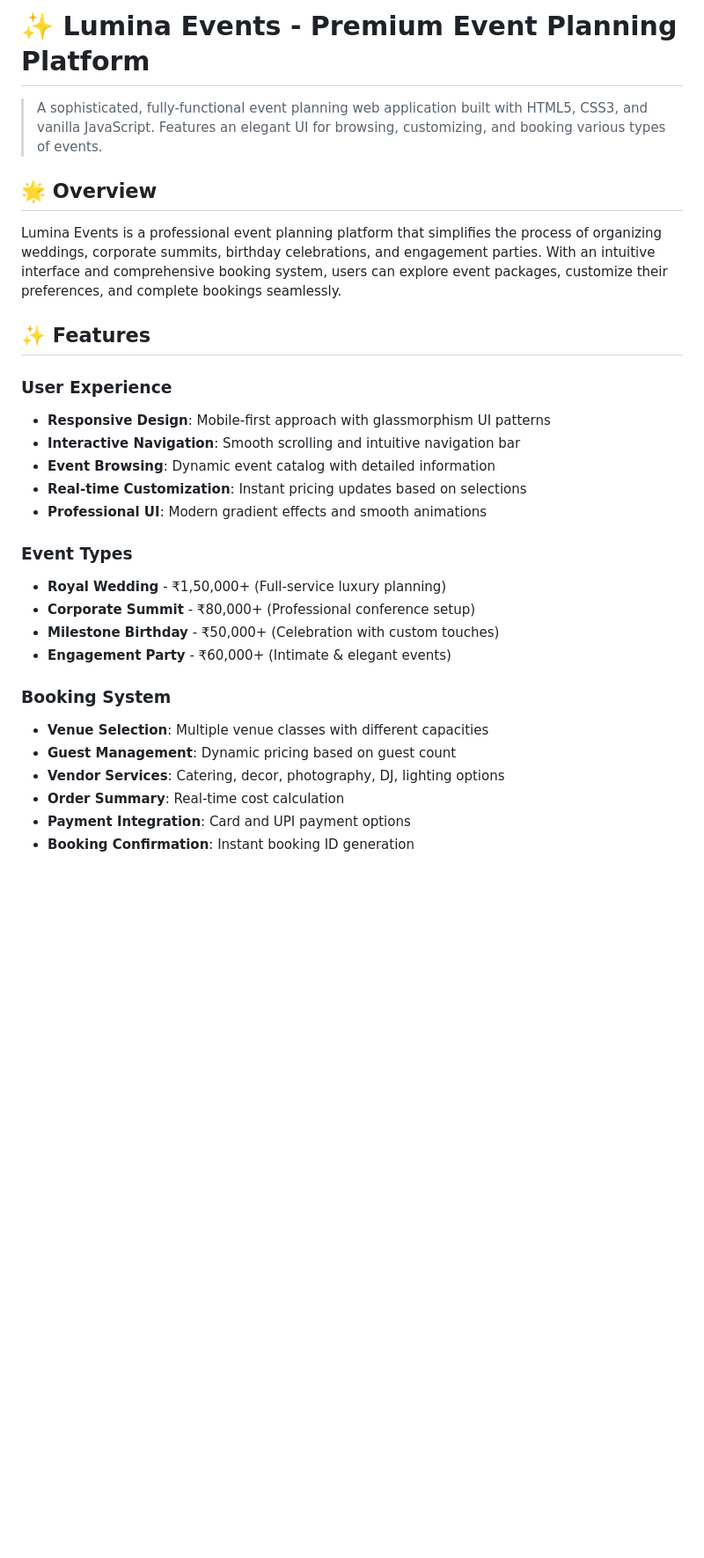
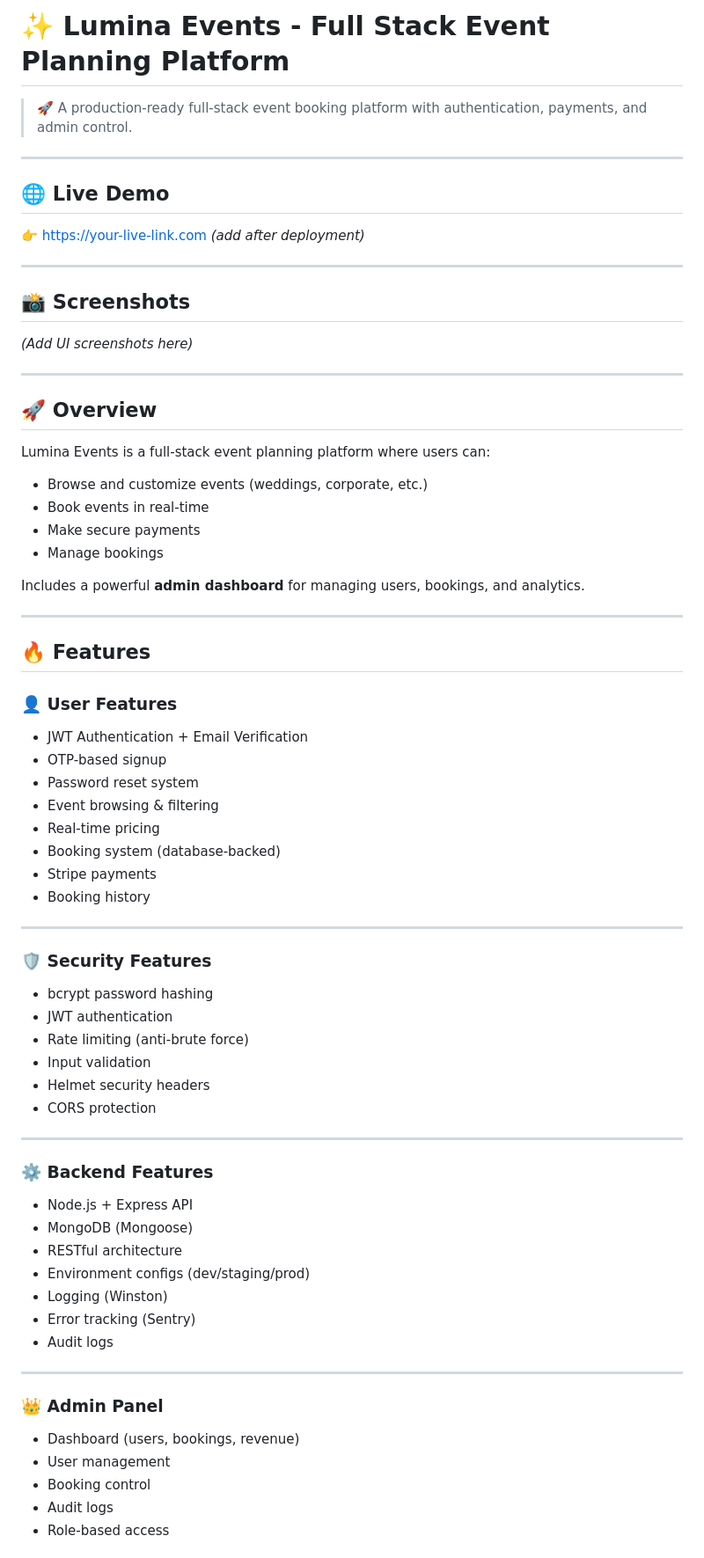
Before and after one commit to hardik-hub01/event-planner, a Markdown page: README.md, the part around one of its changes. Shown at 88% size. Rendered like a GitHub page; blank space fills up the shorter version.

```diff
--- a/README.md
+++ b/README.md
@@ -1,30 +1,77 @@
-# ✨ Lumina Events - Premium Event Planning Platform
+# ✨ Lumina Events - Full Stack Event Planning Platform
 
-> A sophisticated, fully-functional event planning web application built with HTML5, CSS3, and vanilla JavaScript. Features an elegant UI for browsing, customizing, and booking various types of events.
+> 🚀 A production-ready full-stack event booking platform with authentication, payments, and admin control.
 
-## 🌟 Overview
+---
 
-Lumina Events is a professional event planning platform that simplifies the process of organizing weddings, corporate summits, birthday celebrations, and engagement parties. With an intuitive interface and comprehensive booking system, users can explore event packages, customize their preferences, and complete bookings seamlessly.
+## 🌐 Live Demo
 
-## ✨ Features
+👉 https://your-live-link.com *(add after deployment)*
 
-### User Experience
-- **Responsive Design**: Mobile-first approach with glassmorphism UI patterns
-- **Interactive Navigation**: Smooth scrolling and intuitive navigation bar
-- **Event Browsing**: Dynamic event catalog with detailed information
-- **Real-time Customization**: Instant pricing updates based on selections
-- **Professional UI**: Modern gradient effects and smooth animations
+---
 
-### Event Types
-- **Royal Wedding** - ₹1,50,000+ (Full-service luxury planning)
-- **Corporate Summit** - ₹80,000+ (Professional conference setup)
-- **Milestone Birthday** - ₹50,000+ (Celebration with custom touches)
-- **Engagement Party** - ₹60,000+ (Intimate & elegant events)
+## 📸 Screenshots
 
-### Booking System
-- **Venue Selection**: Multiple venue classes with different capacities
-- **Guest Management**: Dynamic pricing based on guest count
-- **Vendor Services**: Catering, decor, photography, DJ, lighting options
-- **Order Summary**: Real-time cost calculation
-- **Payment Integration**: Card and UPI payment options
-- **Booking Confirmation**: Instant booking ID generation
+*(Add UI screenshots here)*
+
+---
+
+## 🚀 Overview
+
+Lumina Events is a full-stack event planning platform where users can:
+
+* Browse and customize events (weddings, corporate, etc.)
+* Book events in real-time
+* Make secure payments
+* Manage bookings
+
+Includes a powerful **admin dashboard** for managing users, bookings, and analytics.
+
+---
+
+## 🔥 Features
+
+### 👤 User Features
+
+* JWT Authentication + Email Verification
+* OTP-based signup
+* Password reset system
+* Event browsing & filtering
+* Real-time pricing
+* Booking system (database-backed)
+* Stripe payments
+* Booking history
+
+---
+
+### 🛡️ Security Features
+
+* bcrypt password hashing
+* JWT authentication
+* Rate limiting (anti-brute force)
+* Input validation
+* Helmet security headers
+* CORS protection
+
+---
+
+### ⚙️ Backend Features
+
+* Node.js + Express API
+* MongoDB (Mongoose)
+* RESTful architecture
+* Environment configs (dev/staging/prod)
+* Logging (Winston)
+* Error tracking (Sentry)
+* Audit logs
+
+---
+
+### 👑 Admin Panel
+
+* Dashboard (users, bookings, revenue)
+* User management
+* Booking control
+* Audit logs
+* Role-based access
+
```
Also changed, not shown: other parts of README.md (+125 -244 lines).
